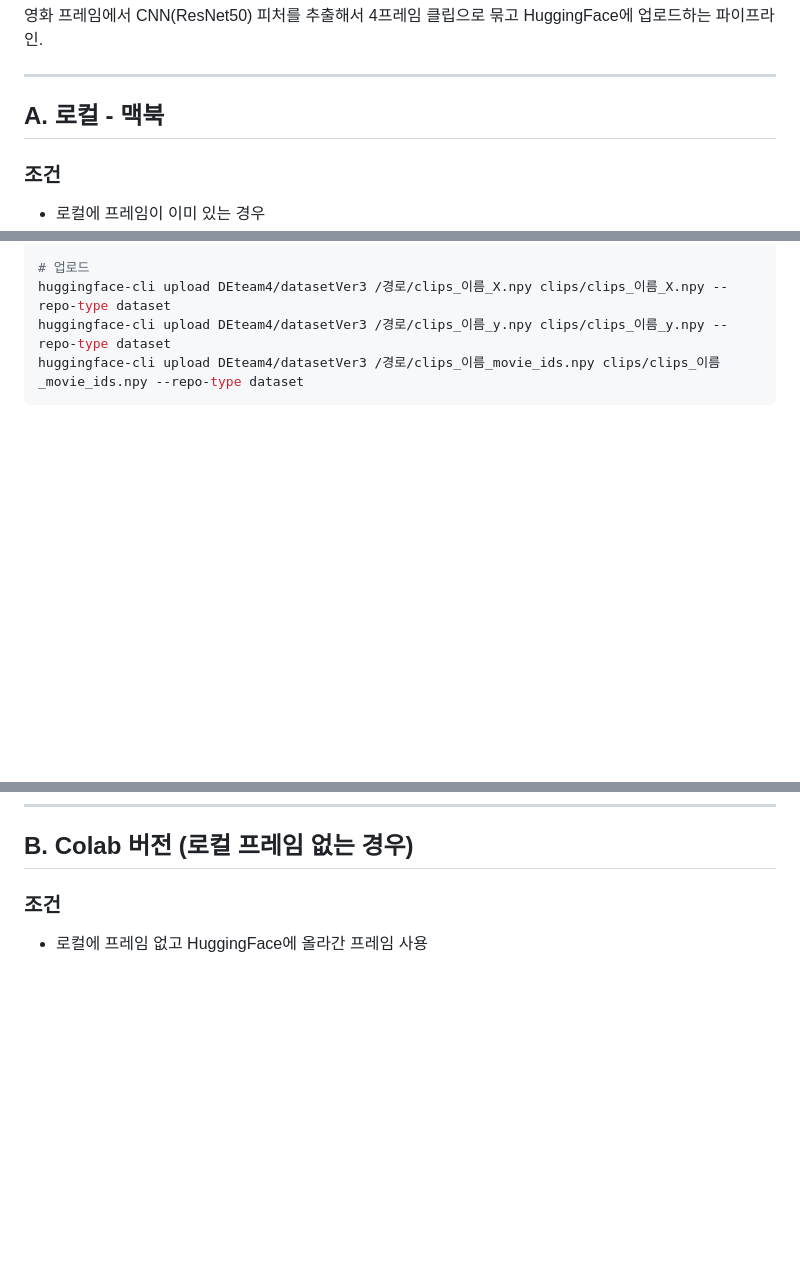
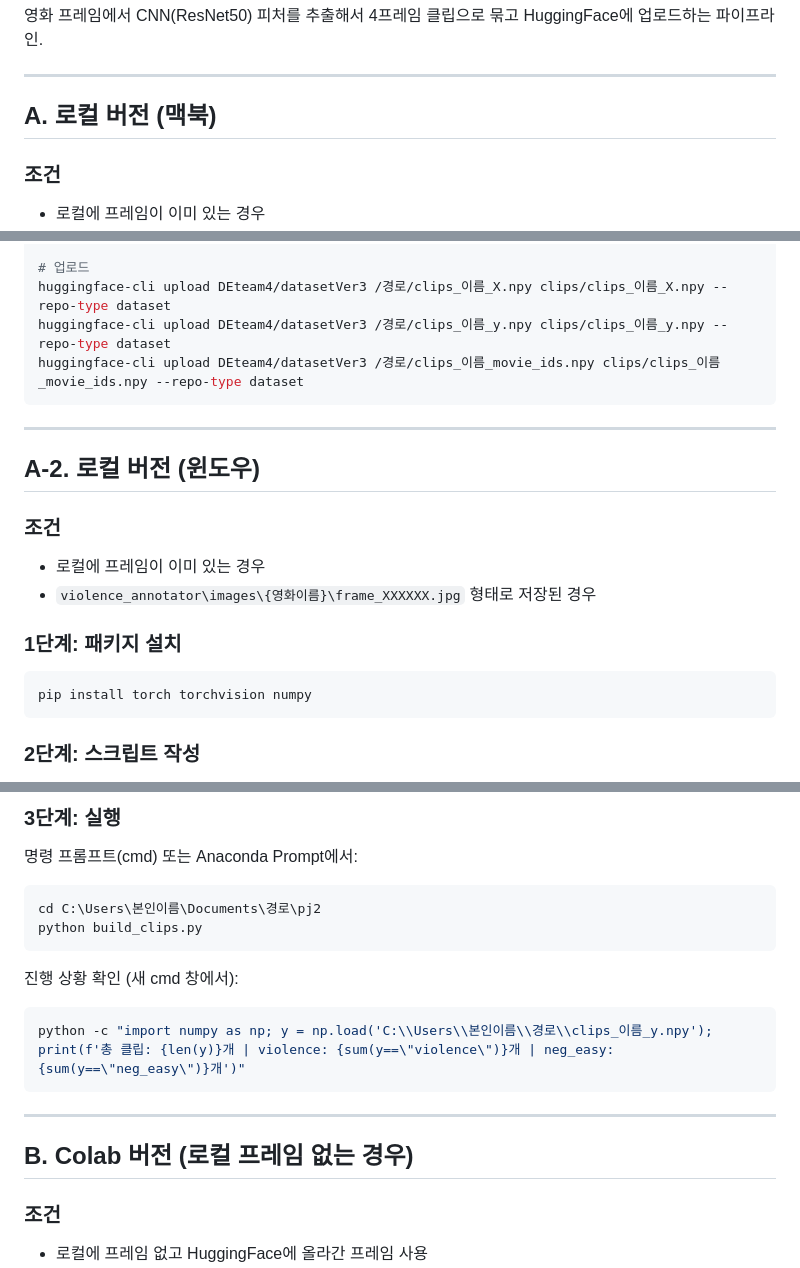
Before and after one commit to greenxlouv/2026_1_dataEngineering, a Markdown page: clip_extraction_guide.md, 3 parts joined by grey strips. GitHub-like rendering; blank space fills up the shorter version.

````diff
--- a/clip_extraction_guide.md
+++ b/clip_extraction_guide.md
@@ -6,7 +6,7 @@
 
 ---
 
-## A. 로컬 - 맥북
+## A. 로컬 버전 (맥북)
 
 ### 조건
 - 로컬에 프레임이 이미 있는 경우
@@ -165,3 +165,17 @@ huggingface-cli upload DEteam4/datasetVer3 /경로/clips_이름_movie_ids.npy cl
 
 ---
 
+## A-2. 로컬 버전 (윈도우)
+
+### 조건
+- 로컬에 프레임이 이미 있는 경우
+- `violence_annotator\images\{영화이름}\frame_XXXXXX.jpg` 형태로 저장된 경우
+
+### 1단계: 패키지 설치
+
+```bash
+pip install torch torchvision numpy
+```
+
+### 2단계: 스크립트 작성
+
@@ -168,3 +286,21 @@ huggingface-cli upload DEteam4/datasetVer3 /경로/clips_이름_movie_ids.npy cl
+### 3단계: 실행
+
+명령 프롬프트(cmd) 또는 Anaconda Prompt에서:
+
+```bash
+cd C:\Users\본인이름\Documents\경로\pj2
+python build_clips.py
+```
+
+진행 상황 확인 (새 cmd 창에서):
+
+```bash
+python -c "import numpy as np; y = np.load('C:\\Users\\본인이름\\경로\\clips_이름_y.npy'); print(f'총 클립: {len(y)}개 | violence: {sum(y==\"violence\")}개 | neg_easy: {sum(y==\"neg_easy\")}개')"
+```
+
+---
+
+
 ## B. Colab 버전 (로컬 프레임 없는 경우)
 
 ### 조건
````
Also changed, not shown: other parts of clip_extraction_guide.md (+104 -0 lines).
